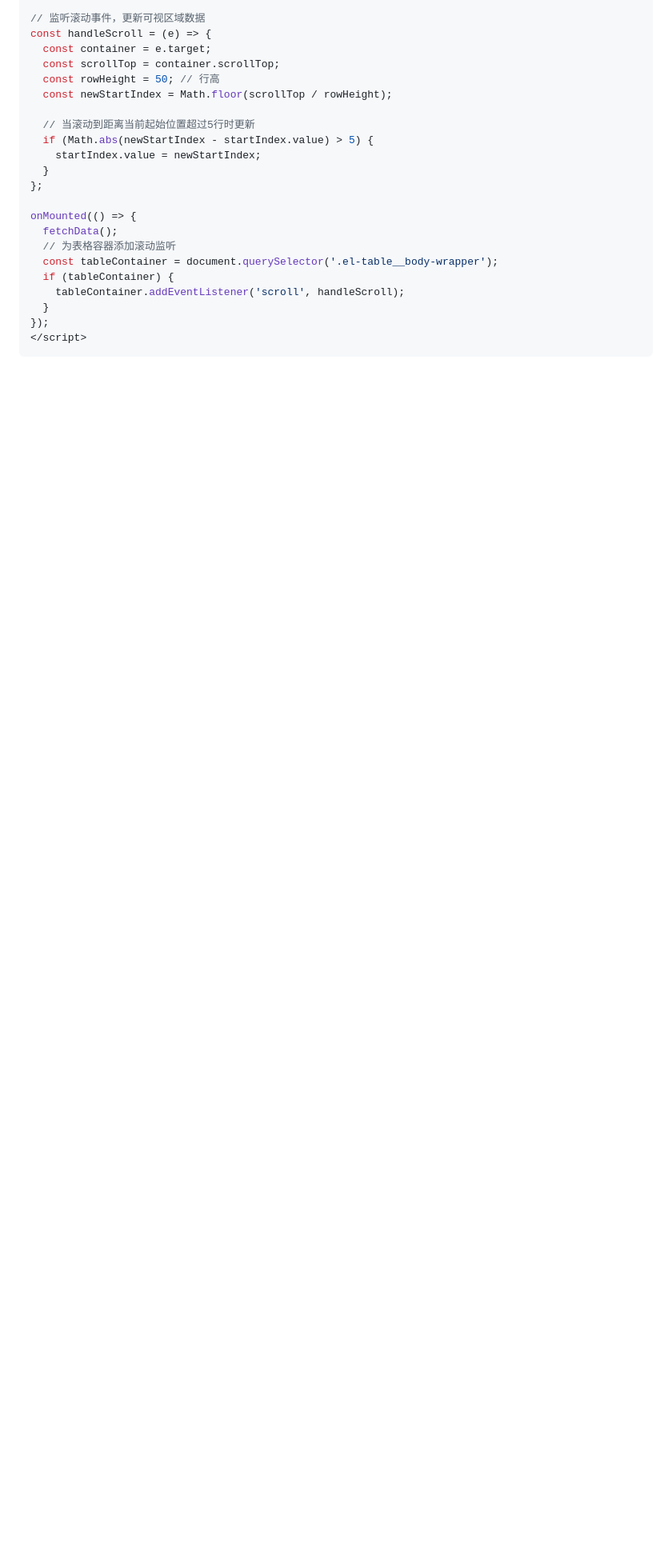
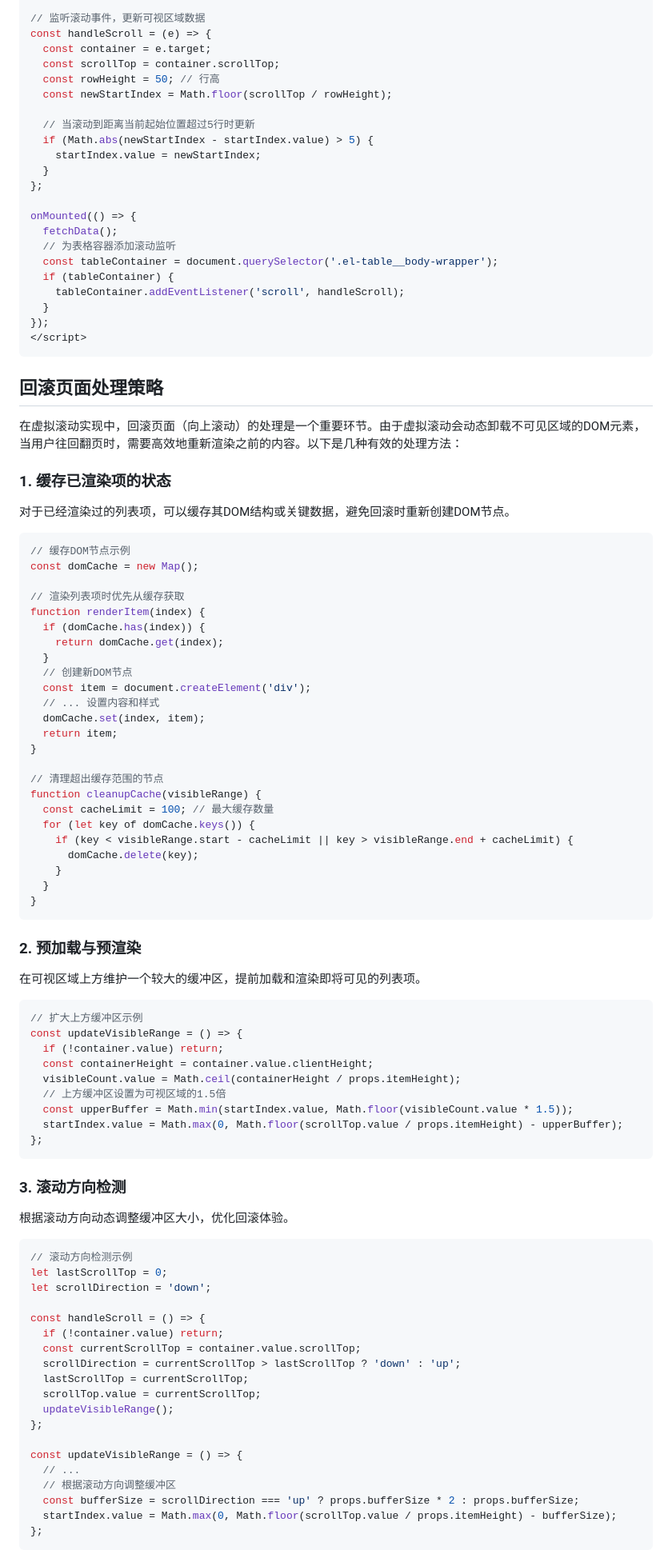
Before and after one commit to wenxint/Front-interview, a Markdown page: 前端面试宝典/09-项目经验/虚拟滚动.md, the part around one of its changes. Shown at 80% size. Rendered like a GitHub page; blank space fills up the shorter version.

Commit message:
docs(虚拟滚动): 添加回滚页面处理策略文档
详细说明虚拟滚动中回滚页面的五种优化策略，包括缓存机制、预加载、滚动方向检测、位置记忆和避免过度优化。提供具体代码示例帮助开发者实现高效的回滚处理。

````diff
--- a/前端面试宝典/09-项目经验/虚拟滚动.md
+++ b/前端面试宝典/09-项目经验/虚拟滚动.md
@@ -295,3 +295,80 @@ onMounted(() => {
 </script>
 ```
 
+## 回滚页面处理策略
+
+在虚拟滚动实现中，回滚页面（向上滚动）的处理是一个重要环节。由于虚拟滚动会动态卸载不可见区域的DOM元素，当用户往回翻页时，需要高效地重新渲染之前的内容。以下是几种有效的处理方法：
+
+### 1. 缓存已渲染项的状态
+
+对于已经渲染过的列表项，可以缓存其DOM结构或关键数据，避免回滚时重新创建DOM节点。
+
+```javascript
+// 缓存DOM节点示例
+const domCache = new Map();
+
+// 渲染列表项时优先从缓存获取
+function renderItem(index) {
+  if (domCache.has(index)) {
+    return domCache.get(index);
+  }
+  // 创建新DOM节点
+  const item = document.createElement('div');
+  // ... 设置内容和样式
+  domCache.set(index, item);
+  return item;
+}
+
+// 清理超出缓存范围的节点
+function cleanupCache(visibleRange) {
+  const cacheLimit = 100; // 最大缓存数量
+  for (let key of domCache.keys()) {
+    if (key < visibleRange.start - cacheLimit || key > visibleRange.end + cacheLimit) {
+      domCache.delete(key);
+    }
+  }
+}
+```
+
+### 2. 预加载与预渲染
+
+在可视区域上方维护一个较大的缓冲区，提前加载和渲染即将可见的列表项。
+
+```javascript
+// 扩大上方缓冲区示例
+const updateVisibleRange = () => {
+  if (!container.value) return;
+  const containerHeight = container.value.clientHeight;
+  visibleCount.value = Math.ceil(containerHeight / props.itemHeight);
+  // 上方缓冲区设置为可视区域的1.5倍
+  const upperBuffer = Math.min(startIndex.value, Math.floor(visibleCount.value * 1.5));
+  startIndex.value = Math.max(0, Math.floor(scrollTop.value / props.itemHeight) - upperBuffer);
+};
+```
+
+### 3. 滚动方向检测
+
+根据滚动方向动态调整缓冲区大小，优化回滚体验。
+
+```javascript
+// 滚动方向检测示例
+let lastScrollTop = 0;
+let scrollDirection = 'down';
+
+const handleScroll = () => {
+  if (!container.value) return;
+  const currentScrollTop = container.value.scrollTop;
+  scrollDirection = currentScrollTop > lastScrollTop ? 'down' : 'up';
+  lastScrollTop = currentScrollTop;
+  scrollTop.value = currentScrollTop;
+  updateVisibleRange();
+};
+
+const updateVisibleRange = () => {
+  // ...
+  // 根据滚动方向调整缓冲区
+  const bufferSize = scrollDirection === 'up' ? props.bufferSize * 2 : props.bufferSize;
+  startIndex.value = Math.max(0, Math.floor(scrollTop.value / props.itemHeight) - bufferSize);
+};
+```
+
````
Also changed, not shown: other parts of 前端面试宝典/09-项目经验/虚拟滚动.md (+34 -0 lines).
